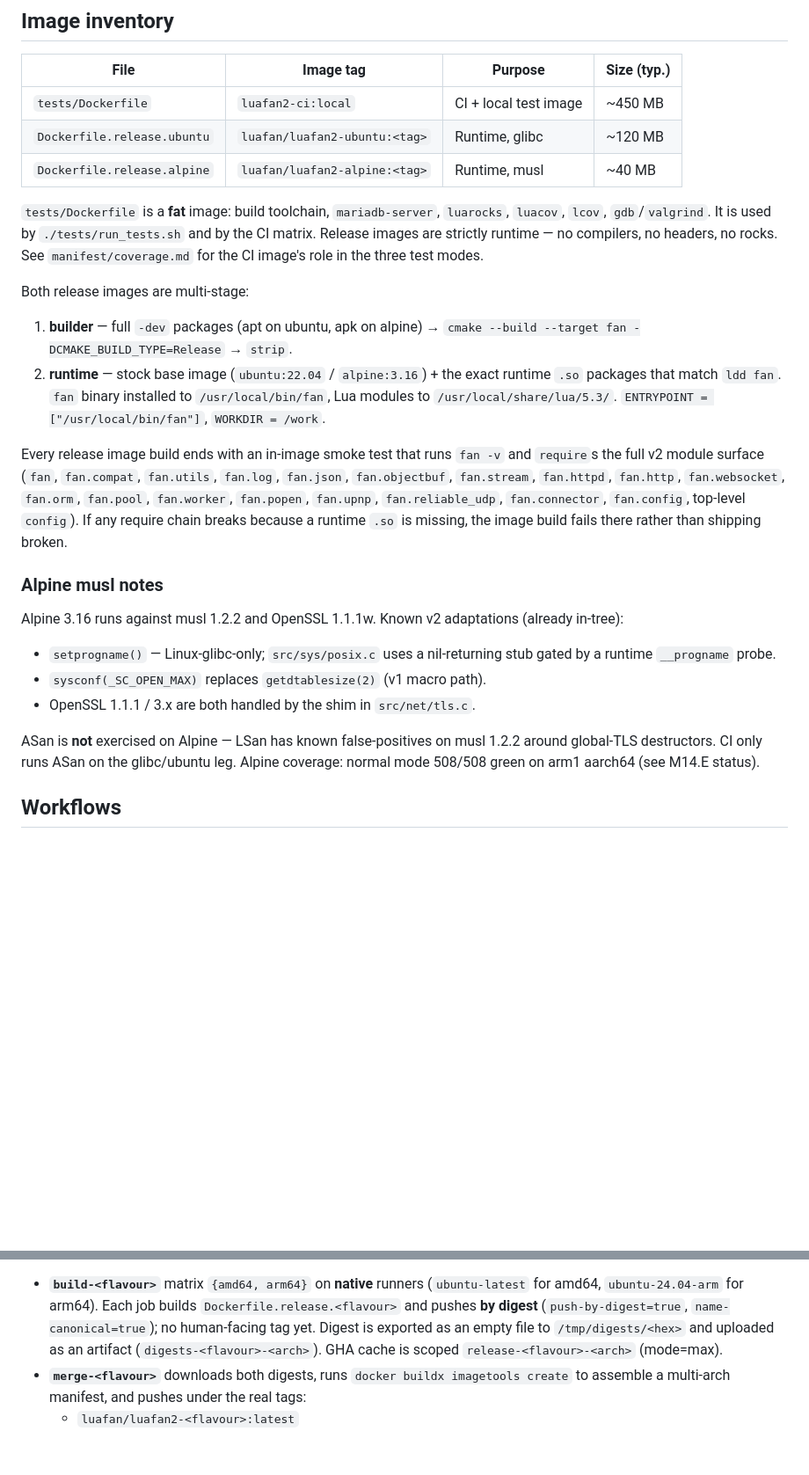
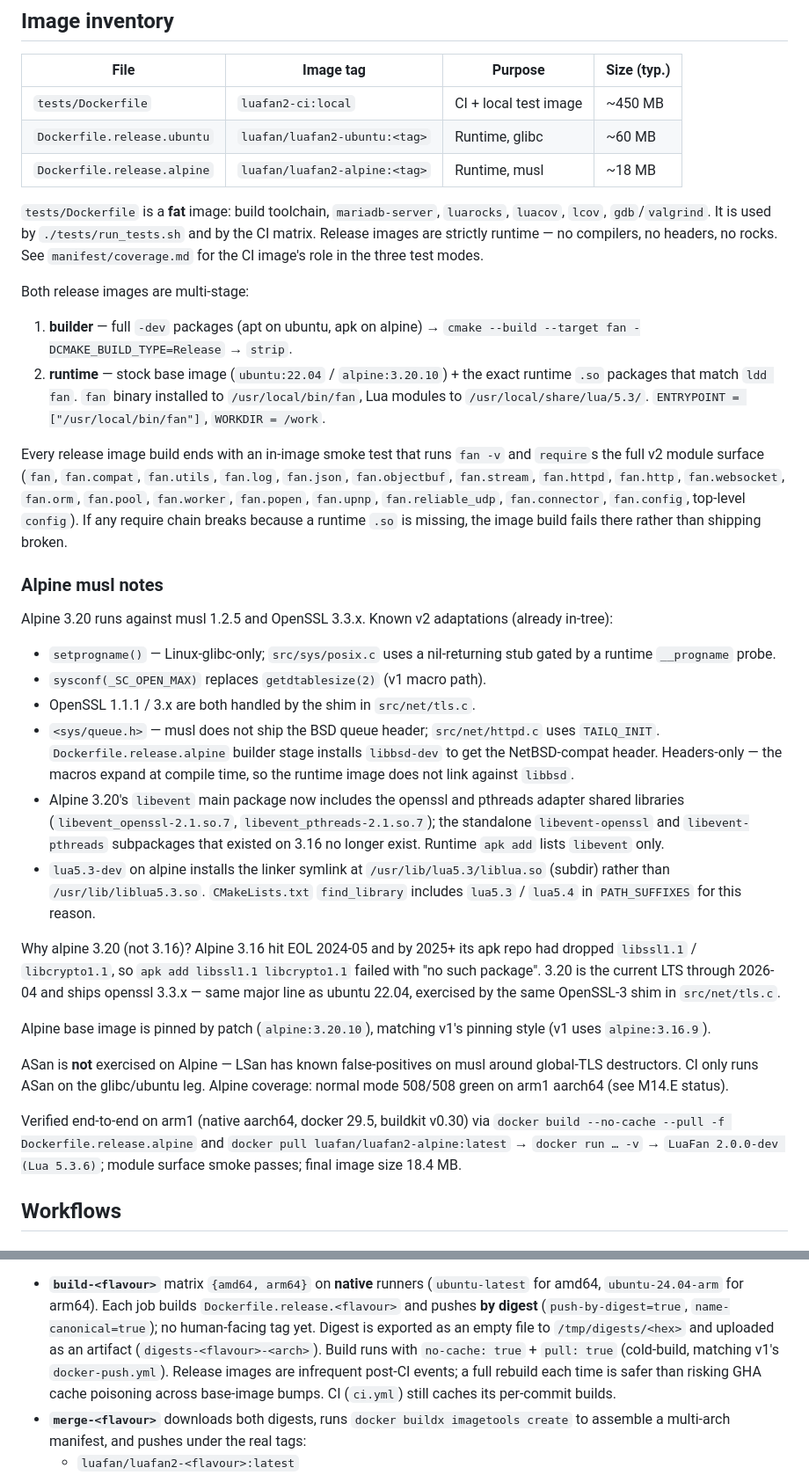
Before and after one commit to luafan/luafan2, a Markdown page: manifest/ci-and-release-image.md, 2 parts joined by grey strips. Shown at 88% size. Drawn GitHub-style; blank space fills up the shorter version.

Commit message:
M14.F docs: reflect alpine 3.20 + measured image sizes
Update manifest/ci-and-release-image.md and README.md to match the
reality that shipped:

- Alpine base: 3.16 → 3.20.10 (musl 1.2.5, openssl 3.3.x)
- Add musl-specific notes: <sys/queue.h> via libbsd-dev,
  libevent adapters merged into main package, lua5.3 subdir path
- Explain the alpine 3.16 → 3.20 upgrade motivation (EOL, libssl1.1)
- Release workflow: GHA cache scope note → no-cache + pull, with
  cold-build rationale mirroring v1's docker-push.yml
- Real measured image sizes from arm1: ubuntu ~60 MB (was ~120 MB
  estimate), alpine ~18.4 MB (was ~40 MB estimate). The estimates
  were off because the actual runtime `.so` set is smaller than the
  ubuntu apt group / alpine apk group installs suggested.
- Add a verification note documenting the arm1 native-arm64
  end-to-end smoke: build → push → pull latest → fan -v →
  release image smoke: OK.

```diff
--- a/manifest/ci-and-release-image.md
+++ b/manifest/ci-and-release-image.md
@@ -9,8 +9,8 @@ Docker Hub once main is green.
 | File                          | Image tag                       | Purpose               | Size (typ.) |
 |-------------------------------|---------------------------------|-----------------------|-------------|
 | `tests/Dockerfile`            | `luafan2-ci:local`              | CI + local test image | ~450 MB     |
-| `Dockerfile.release.ubuntu`   | `luafan/luafan2-ubuntu:<tag>`   | Runtime, glibc        | ~120 MB     |
-| `Dockerfile.release.alpine`   | `luafan/luafan2-alpine:<tag>`   | Runtime, musl         | ~40 MB      |
+| `Dockerfile.release.ubuntu`   | `luafan/luafan2-ubuntu:<tag>`   | Runtime, glibc        | ~60 MB      |
+| `Dockerfile.release.alpine`   | `luafan/luafan2-alpine:<tag>`   | Runtime, musl         | ~18 MB      |
 
 `tests/Dockerfile` is a **fat** image: build toolchain, `mariadb-server`,
 `luarocks`, `luacov`, `lcov`, `gdb`/`valgrind`. It is used by
@@ -21,7 +21,7 @@ runtime — no compilers, no headers, no rocks. See
 Both release images are multi-stage:
 1. **builder** — full `-dev` packages (apt on ubuntu, apk on alpine) →
    `cmake --build --target fan -DCMAKE_BUILD_TYPE=Release` → `strip`.
-2. **runtime** — stock base image (`ubuntu:22.04` / `alpine:3.16`) +
+2. **runtime** — stock base image (`ubuntu:22.04` / `alpine:3.20.10`) +
    the exact runtime `.so` packages that match `ldd fan`. `fan` binary
    installed to `/usr/local/bin/fan`, Lua modules to
    `/usr/local/share/lua/5.3/`. `ENTRYPOINT = ["/usr/local/bin/fan"]`,
@@ -38,18 +38,48 @@ missing, the image build fails there rather than shipping broken.
 
 ### Alpine musl notes
 
-Alpine 3.16 runs against musl 1.2.2 and OpenSSL 1.1.1w. Known v2
+Alpine 3.20 runs against musl 1.2.5 and OpenSSL 3.3.x. Known v2
 adaptations (already in-tree):
 
 - `setprogname()` — Linux-glibc-only; `src/sys/posix.c` uses a
   nil-returning stub gated by a runtime `__progname` probe.
 - `sysconf(_SC_OPEN_MAX)` replaces `getdtablesize(2)` (v1 macro path).
 - OpenSSL 1.1.1 / 3.x are both handled by the shim in `src/net/tls.c`.
+- `<sys/queue.h>` — musl does not ship the BSD queue header;
+  `src/net/httpd.c` uses `TAILQ_INIT`. `Dockerfile.release.alpine`
+  builder stage installs `libbsd-dev` to get the NetBSD-compat
+  header. Headers-only — the macros expand at compile time, so the
+  runtime image does not link against `libbsd`.
+- Alpine 3.20's `libevent` main package now includes the openssl and
+  pthreads adapter shared libraries (`libevent_openssl-2.1.so.7`,
+  `libevent_pthreads-2.1.so.7`); the standalone `libevent-openssl`
+  and `libevent-pthreads` subpackages that existed on 3.16 no longer
+  exist. Runtime `apk add` lists `libevent` only.
+- `lua5.3-dev` on alpine installs the linker symlink at
+  `/usr/lib/lua5.3/liblua.so` (subdir) rather than
+  `/usr/lib/liblua5.3.so`. `CMakeLists.txt` `find_library` includes
+  `lua5.3` / `lua5.4` in `PATH_SUFFIXES` for this reason.
+
+Why alpine 3.20 (not 3.16)? Alpine 3.16 hit EOL 2024-05 and by 2025+
+its apk repo had dropped `libssl1.1` / `libcrypto1.1`, so
+`apk add libssl1.1 libcrypto1.1` failed with "no such package".
+3.20 is the current LTS through 2026-04 and ships openssl 3.3.x —
+same major line as ubuntu 22.04, exercised by the same OpenSSL-3
+shim in `src/net/tls.c`.
+
+Alpine base image is pinned by patch (`alpine:3.20.10`), matching
+v1's pinning style (v1 uses `alpine:3.16.9`).
 
 ASan is **not** exercised on Alpine — LSan has known false-positives on
-musl 1.2.2 around global-TLS destructors. CI only runs ASan on the
+musl around global-TLS destructors. CI only runs ASan on the
 glibc/ubuntu leg. Alpine coverage: normal mode 508/508 green on arm1
 aarch64 (see M14.E status).
+
+Verified end-to-end on arm1 (native aarch64, docker 29.5, buildkit
+v0.30) via `docker build --no-cache --pull -f Dockerfile.release.alpine`
+and `docker pull luafan/luafan2-alpine:latest` → `docker run … -v` →
+`LuaFan 2.0.0-dev (Lua 5.3.6)`; module surface smoke passes; final
+image size 18.4 MB.
 
 ## Workflows
 
@@ -99,8 +129,11 @@ For each of `ubuntu` and `alpine`:
   (`push-by-digest=true`, `name-canonical=true`); no human-facing tag
   yet. Digest is exported as an empty file to
   `/tmp/digests/<hex>` and uploaded as an artifact
-  (`digests-<flavour>-<arch>`). GHA cache is scoped
-  `release-<flavour>-<arch>` (mode=max).
+  (`digests-<flavour>-<arch>`). Build runs with `no-cache: true` +
+  `pull: true` (cold-build, matching v1's `docker-push.yml`).
+  Release images are infrequent post-CI events; a full rebuild each
+  time is safer than risking GHA cache poisoning across base-image
+  bumps. CI (`ci.yml`) still caches its per-commit builds.
 - **`merge-<flavour>`** downloads both digests, runs
   `docker buildx imagetools create` to assemble a multi-arch manifest,
   and pushes under the real tags:
```
Also changed, not shown: README.md (+2 -2 lines).
